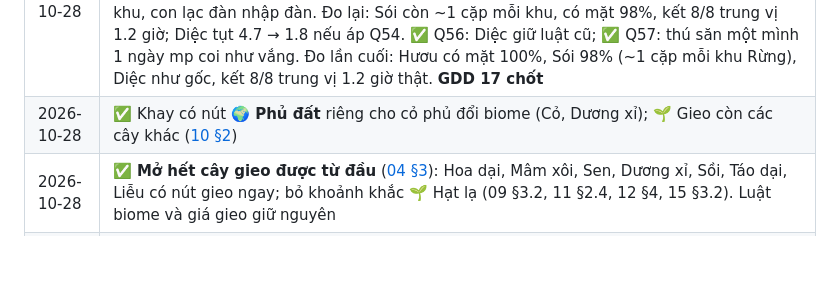
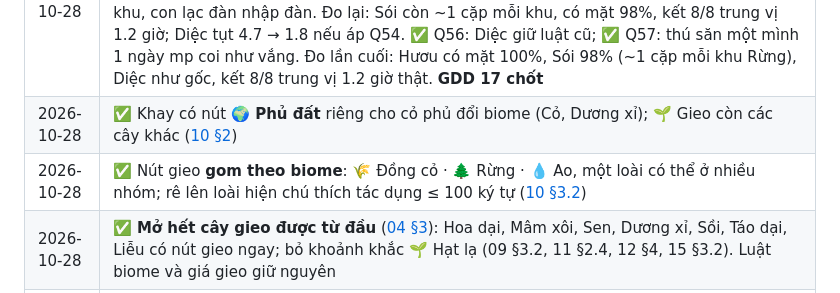
Before and after one commit to Whoohoo-Game/little-god-gdd, a Markdown page: GDD/README.md, the part around the change. GitHub-like rendering; blank space fills up the shorter version.

```diff
--- a/GDD/README.md
+++ b/GDD/README.md
@@ -65,6 +65,7 @@ Thiên nhiên tự vận hành trong lúc người chơi làm việc. Người c
 |------|------------|
 | 2026-10-28 | ✅ **[17 Hươu và Sói](17-huou-va-soi.md) chốt** · Đề xuất [17](17-huou-va-soi.md):** mỗi biome một cặp ăn cỏ / ăn thịt; Rừng thêm Hươu (gặm Dương xỉ) và Sói (săn Hươu). Đo `forestsim.py`: số tạm không đạt; đã chỉnh → Hươu có mặt 100%, Sói 88%, kết 8/8 trung vị 1.1 giờ thật. ✅ Q50–Q55: chốt số đã chỉnh, Dương xỉ mọc lại, Sói bắt Sóc khi vắng Hươu, kết game chờ cả hai, ~1 cặp thú săn mỗi khu, con lạc đàn nhập đàn. Đo lại: Sói còn ~1 cặp mỗi khu, có mặt 98%, kết 8/8 trung vị 1.2 giờ; Diệc tụt 4.7 → 1.8 nếu áp Q54. ✅ Q56: Diệc giữ luật cũ; ✅ Q57: thú săn một mình 1 ngày mp coi như vắng. Đo lần cuối: Hươu có mặt 100%, Sói 98% (~1 cặp mỗi khu Rừng), Diệc như gốc, kết 8/8 trung vị 1.2 giờ thật. **GDD 17 chốt** |
 | 2026-10-28 | ✅ Khay có nút **🌍 Phủ đất** riêng cho cỏ phủ đổi biome (Cỏ, Dương xỉ); 🌱 Gieo còn các cây khác ([10 §2](10-giao-dien.md)) |
+| 2026-10-28 | ✅ Nút gieo **gom theo biome**: 🌾 Đồng cỏ · 🌲 Rừng · 💧 Ao, một loài có thể ở nhiều nhóm; rê lên loài hiện chú thích tác dụng ≤ 100 ký tự ([10 §3.2](10-giao-dien.md#32-trạng-thái-mở-rộng-khi-rê-chuột-vào)) |
 | 2026-10-28 | ✅ **Mở hết cây gieo được từ đầu** ([04 §3](04-quyen-nang-than.md#3-lời-mời-cơ-chế-khám-phá-loài)): Hoa dại, Mâm xôi, Sen, Dương xỉ, Sồi, Táo dại, Liễu có nút gieo ngay; bỏ khoảnh khắc 🌱 Hạt lạ (09 §3.2, 11 §2.4, 12 §4, 15 §3.2). Luật biome và giá gieo giữ nguyên |
 | 2026-10-28 | ✅ **Hai loài không đi chung ([14 §3c](14-hang-tho-va-san-moi.md)):** con mồi đi bộ tránh xa thú săn no (≥ 4 / 3 cột); cáo no không đi vào giữa bầy mồi; cáo đói bò rình 1 cột/phút, mồi chỉ nhận ra khi ≤ 2 cột; hang cáo cách bầy mồi ≥ 4 cột. `huntsim.py`: kết 15/16, trung vị 1.0 giờ thật |
 | 2026-10-28 | ✅ **Bỏ Khách lạ 🦋** (Hươu sao, Rùa đầm, Cú mèo, quà lớn) sau thử tay: người chơi không cần. Khoảnh khắc còn 5 loại; `momentsim.py`: ~54 mỗi slice (1 mỗi 1.3 phút) ([15 §3.5](15-sinh-dong-va-phan-hoi.md)) |
```
Also changed, not shown: GDD/10-giao-dien.md (+3 -3 lines), Tech Doc/04-hien-thi-va-ui.md (+1 -1 lines).
